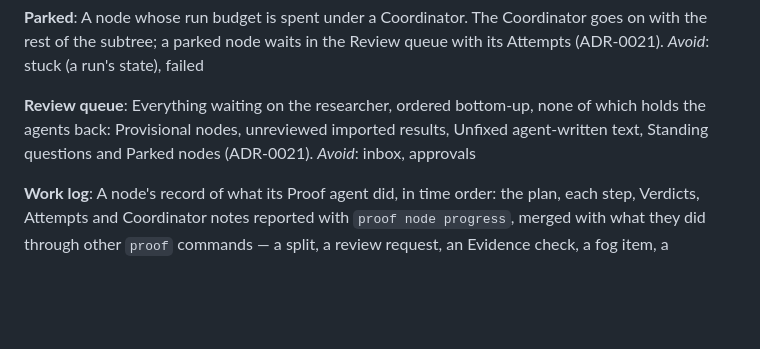
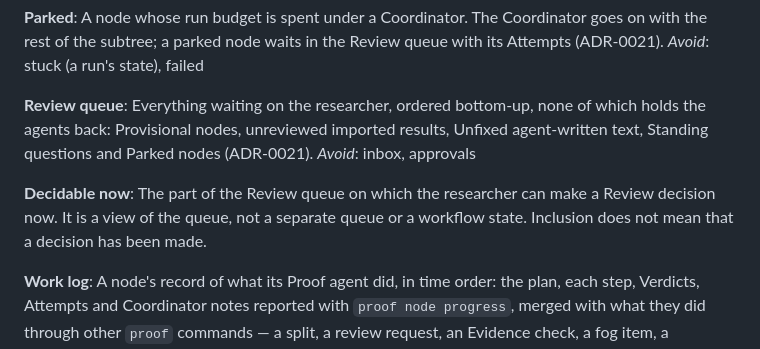
Before and after one commit to DengZhiyuan-math/proof-cli, a Markdown page: CONTEXT.md, the part around the change. Drawn GitHub-style; blank space fills up the shorter version.

Commit message:
docs: CONTEXT.md defines Decidable now
The part of the Review queue the researcher can decide now: a view of
the queue, not a separate queue or a workflow state (the review page
header's count, zeqome/proof-web#26).

Refs https://github.com/zeqome/proof-web/issues/26

Co-Authored-By: Claude Opus 5.5 <noreply@anthropic.com>

```diff
--- a/CONTEXT.md
+++ b/CONTEXT.md
@@ -185,6 +185,9 @@ _Avoid_: stuck (a run's state), failed
 Everything waiting on the researcher, ordered bottom-up, none of which holds the agents back: Provisional nodes, unreviewed imported results, Unfixed agent-written text, Standing questions and Parked nodes (ADR-0021).
 _Avoid_: inbox, approvals
 
+**Decidable now**:
+The part of the Review queue on which the researcher can make a Review decision now. It is a view of the queue, not a separate queue or a workflow state. Inclusion does not mean that a decision has been made.
+
 **Work log**:
 A node's record of what its Proof agent did, in time order: the plan, each step, Verdicts, Attempts and Coordinator notes reported with `proof node progress`, merged with what they did through other `proof` commands — a split, a review request, an Evidence check, a fog item, a dependency edit — each with the role of the turn that did it, saying when that turn worked another node, and saying the role is unknown when no record ties the entry to one turn — and the turns themselves, each with its job, its backend session and the step it belongs to. Project state (events), never a file in the node folder; a turn's raw conversation is kept beside it under `.proof/agent-turns/`. What the studio's centre shows.
 _Avoid_: transcript (the raw conversation, folded under a step), chat history
```
